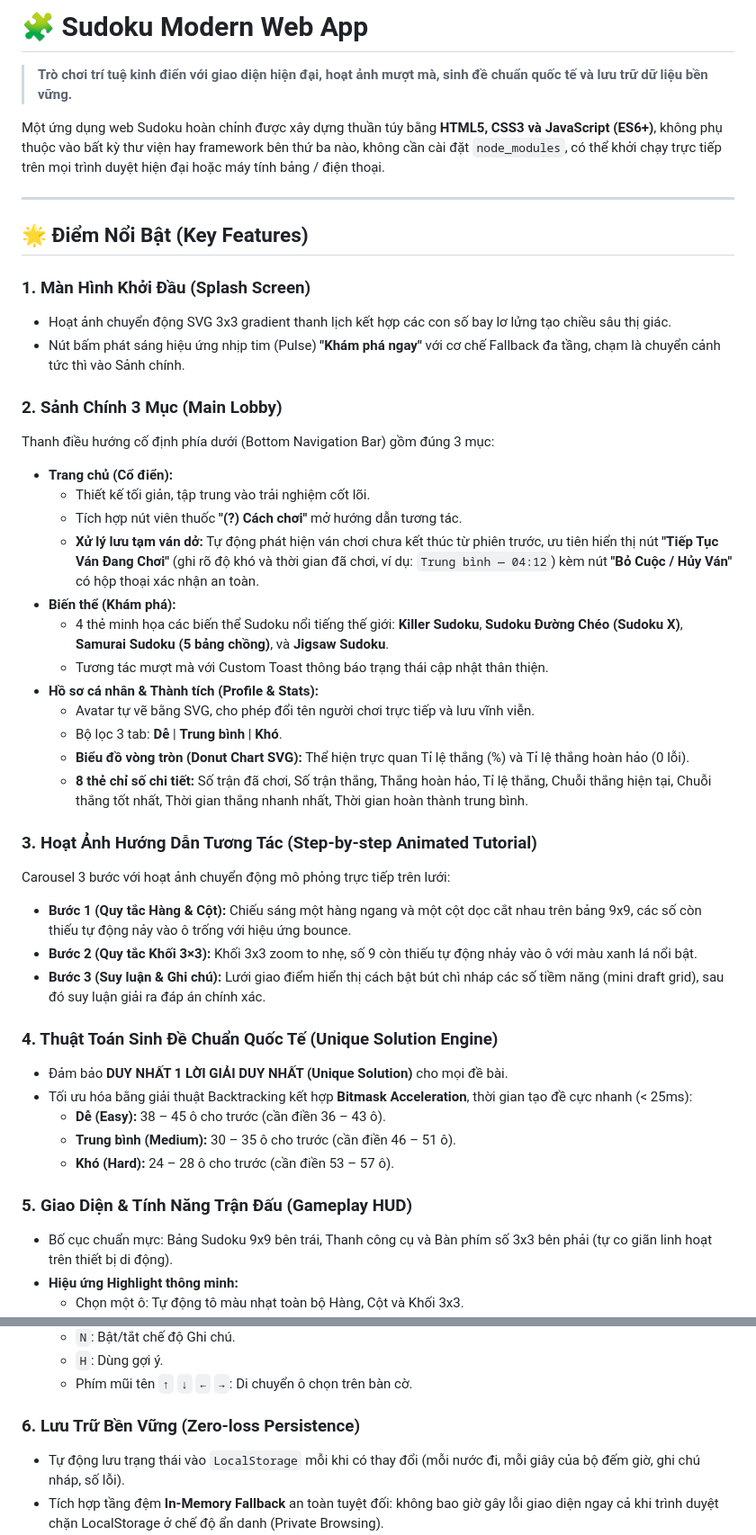
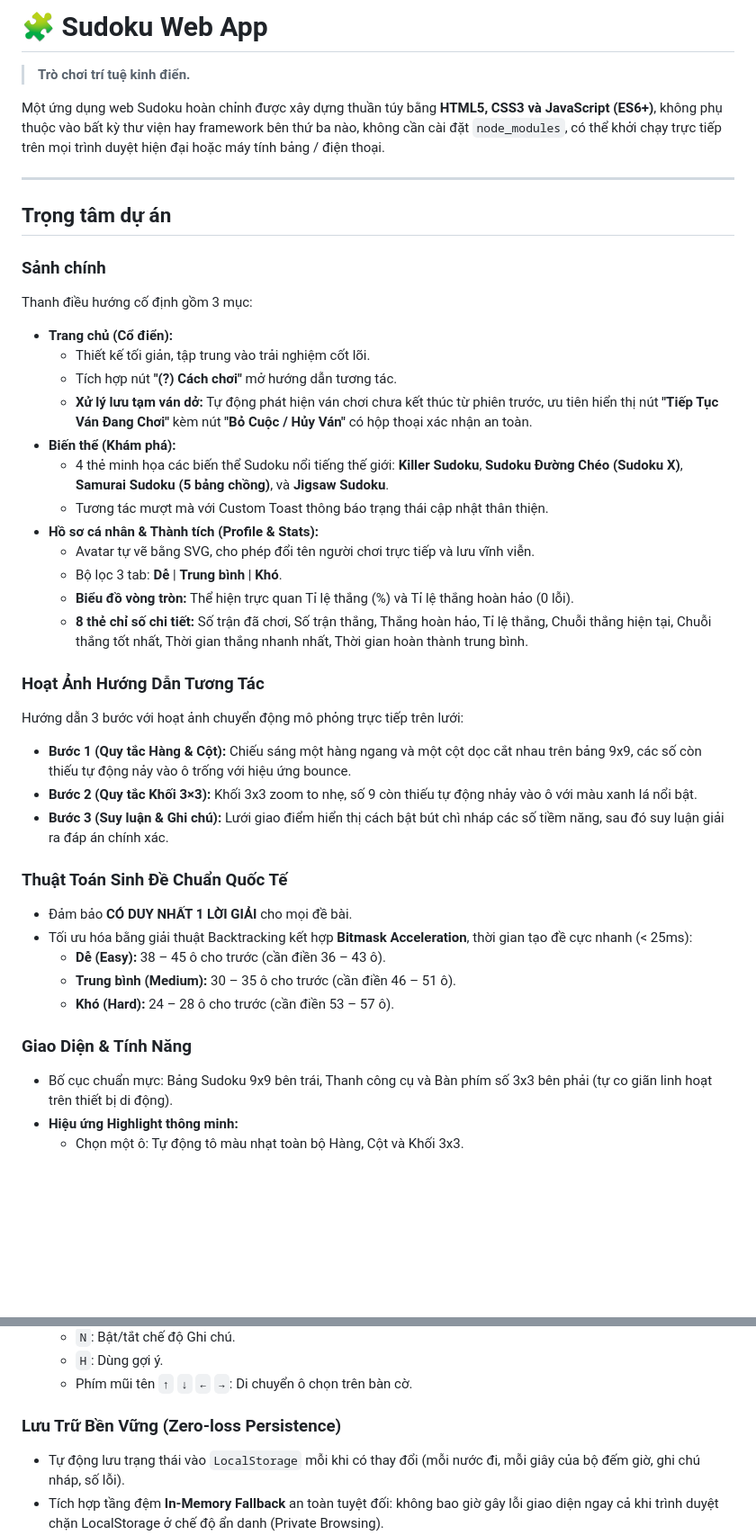
Before and after one commit to Jhanh/Sudoku_game, a Markdown page: README.md, 2 parts joined by grey strips. Shown at 90% size. Drawn GitHub-style; blank space fills up the shorter version.

Commit message:
docs: remove redundant content README

```diff
--- a/README.md
+++ b/README.md
@@ -1,46 +1,42 @@
-# 🧩 Sudoku Modern Web App
+# 🧩 Sudoku Web App
 
-> **Trò chơi trí tuệ kinh điển với giao diện hiện đại, hoạt ảnh mượt mà, sinh đề chuẩn quốc tế và lưu trữ dữ liệu bền vững.**
+> **Trò chơi trí tuệ kinh điển.**
 
 Một ứng dụng web Sudoku hoàn chỉnh được xây dựng thuần túy bằng **HTML5, CSS3 và JavaScript (ES6+)**, không phụ thuộc vào bất kỳ thư viện hay framework bên thứ ba nào, không cần cài đặt `node_modules`, có thể khởi chạy trực tiếp trên mọi trình duyệt hiện đại hoặc máy tính bảng / điện thoại.
 
 ---
 
-## 🌟 Điểm Nổi Bật (Key Features)
+## Trọng tâm dự án
 
-### 1. Màn Hình Khởi Đầu (Splash Screen)
-* Hoạt ảnh chuyển động SVG 3x3 gradient thanh lịch kết hợp các con số bay lơ lửng tạo chiều sâu thị giác.
-* Nút bấm phát sáng hiệu ứng nhịp tim (Pulse) **"Khám phá ngay"** với cơ chế Fallback đa tầng, chạm là chuyển cảnh tức thì vào Sảnh chính.
-
-### 2. Sảnh Chính 3 Mục (Main Lobby)
-Thanh điều hướng cố định phía dưới (Bottom Navigation Bar) gồm đúng 3 mục:
+### Sảnh chính
+Thanh điều hướng cố định gồm 3 mục:
 * **Trang chủ (Cổ điển):**
   * Thiết kế tối giản, tập trung vào trải nghiệm cốt lõi.
-  * Tích hợp nút viên thuốc **"(?) Cách chơi"** mở hướng dẫn tương tác.
-  * **Xử lý lưu tạm ván dở:** Tự động phát hiện ván chơi chưa kết thúc từ phiên trước, ưu tiên hiển thị nút **"Tiếp Tục Ván Đang Chơi"** (ghi rõ độ khó và thời gian đã chơi, ví dụ: `Trung bình — 04:12`) kèm nút **"Bỏ Cuộc / Hủy Ván"** có hộp thoại xác nhận an toàn.
+  * Tích hợp nút **"(?) Cách chơi"** mở hướng dẫn tương tác.
+  * **Xử lý lưu tạm ván dở:** Tự động phát hiện ván chơi chưa kết thúc từ phiên trước, ưu tiên hiển thị nút **"Tiếp Tục Ván Đang Chơi"** kèm nút **"Bỏ Cuộc / Hủy Ván"** có hộp thoại xác nhận an toàn.
 * **Biến thể (Khám phá):**
   * 4 thẻ minh họa các biến thể Sudoku nổi tiếng thế giới: **Killer Sudoku**, **Sudoku Đường Chéo (Sudoku X)**, **Samurai Sudoku (5 bảng chồng)**, và **Jigsaw Sudoku**.
   * Tương tác mượt mà với Custom Toast thông báo trạng thái cập nhật thân thiện.
 * **Hồ sơ cá nhân & Thành tích (Profile & Stats):**
   * Avatar tự vẽ bằng SVG, cho phép đổi tên người chơi trực tiếp và lưu vĩnh viễn.
   * Bộ lọc 3 tab: **Dễ** | **Trung bình** | **Khó**.
-  * **Biểu đồ vòng tròn (Donut Chart SVG):** Thể hiện trực quan Tỉ lệ thắng (%) và Tỉ lệ thắng hoàn hảo (0 lỗi).
+  * **Biểu đồ vòng tròn:** Thể hiện trực quan Tỉ lệ thắng (%) và Tỉ lệ thắng hoàn hảo (0 lỗi).
   * **8 thẻ chỉ số chi tiết:** Số trận đã chơi, Số trận thắng, Thắng hoàn hảo, Tỉ lệ thắng, Chuỗi thắng hiện tại, Chuỗi thắng tốt nhất, Thời gian thắng nhanh nhất, Thời gian hoàn thành trung bình.
 
-### 3. Hoạt Ảnh Hướng Dẫn Tương Tác (Step-by-step Animated Tutorial)
-Carousel 3 bước với hoạt ảnh chuyển động mô phỏng trực tiếp trên lưới:
+### Hoạt Ảnh Hướng Dẫn Tương Tác
+Hướng dẫn 3 bước với hoạt ảnh chuyển động mô phỏng trực tiếp trên lưới:
 * **Bước 1 (Quy tắc Hàng & Cột):** Chiếu sáng một hàng ngang và một cột dọc cắt nhau trên bảng 9x9, các số còn thiếu tự động nảy vào ô trống với hiệu ứng bounce.
 * **Bước 2 (Quy tắc Khối 3×3):** Khối 3x3 zoom to nhẹ, số 9 còn thiếu tự động nhảy vào ô với màu xanh lá nổi bật.
-* **Bước 3 (Suy luận & Ghi chú):** Lưới giao điểm hiển thị cách bật bút chì nháp các số tiềm năng (mini draft grid), sau đó suy luận giải ra đáp án chính xác.
+* **Bước 3 (Suy luận & Ghi chú):** Lưới giao điểm hiển thị cách bật bút chì nháp các số tiềm năng, sau đó suy luận giải ra đáp án chính xác.
 
-### 4. Thuật Toán Sinh Đề Chuẩn Quốc Tế (Unique Solution Engine)
-* Đảm bảo **DUY NHẤT 1 LỜI GIẢI DUY NHẤT (Unique Solution)** cho mọi đề bài.
+### Thuật Toán Sinh Đề Chuẩn Quốc Tế
+* Đảm bảo **CÓ DUY NHẤT 1 LỜI GIẢI** cho mọi đề bài.
 * Tối ưu hóa bằng giải thuật Backtracking kết hợp **Bitmask Acceleration**, thời gian tạo đề cực nhanh (< 25ms):
   * **Dễ (Easy):** 38 – 45 ô cho trước (cần điền 36 – 43 ô).
   * **Trung bình (Medium):** 30 – 35 ô cho trước (cần điền 46 – 51 ô).
   * **Khó (Hard):** 24 – 28 ô cho trước (cần điền 53 – 57 ô).
 
-### 5. Giao Diện & Tính Năng Trận Đấu (Gameplay HUD)
+### Giao Diện & Tính Năng
 * Bố cục chuẩn mực: Bảng Sudoku 9x9 bên trái, Thanh công cụ và Bàn phím số 3x3 bên phải (tự co giãn linh hoạt trên thiết bị di động).
 * **Hiệu ứng Highlight thông minh:**
   * Chọn một ô: Tự động tô màu nhạt toàn bộ Hàng, Cột và Khối 3x3.
@@ -65,7 +61,7 @@ Carousel 3 bước với hoạt ảnh chuyển động mô phỏng trực tiếp
   * `H`: Dùng gợi ý.
   * Phím mũi tên `↑` `↓` `←` `→`: Di chuyển ô chọn trên bàn cờ.
 
-### 6. Lưu Trữ Bền Vững (Zero-loss Persistence)
+### Lưu Trữ Bền Vững (Zero-loss Persistence)
 * Tự động lưu trạng thái vào `LocalStorage` mỗi khi có thay đổi (mỗi nước đi, mỗi giây của bộ đếm giờ, ghi chú nháp, số lỗi).
 * Tích hợp tầng đệm **In-Memory Fallback** an toàn tuyệt đối: không bao giờ gây lỗi giao diện ngay cả khi trình duyệt chặn LocalStorage ở chế độ ẩn danh (Private Browsing).
 
```
Also changed, not shown: other parts of README.md (+0 -22 lines).
